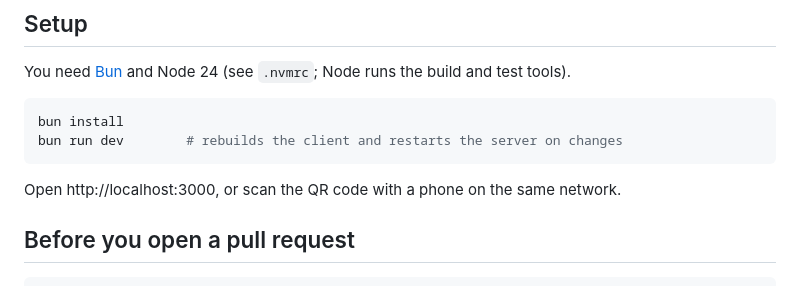
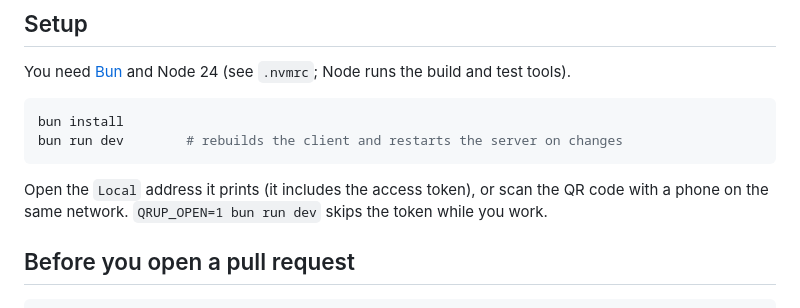
Before and after one commit to totherush/qrup, a Markdown page: CONTRIBUTING.md, the part around the change. Rendered like a GitHub page.

````diff
--- a/CONTRIBUTING.md
+++ b/CONTRIBUTING.md
@@ -11,7 +11,7 @@ bun install
 bun run dev        # rebuilds the client and restarts the server on changes
 ```
 
-Open http://localhost:3000, or scan the QR code with a phone on the same network.
+Open the `Local` address it prints (it includes the access token), or scan the QR code with a phone on the same network. `QRUP_OPEN=1 bun run dev` skips the token while you work.
 
 ## Before you open a pull request
 
````
Also changed, not shown: README.md (+2 -2 lines), .github/screenshots/qr-terminal.png.
